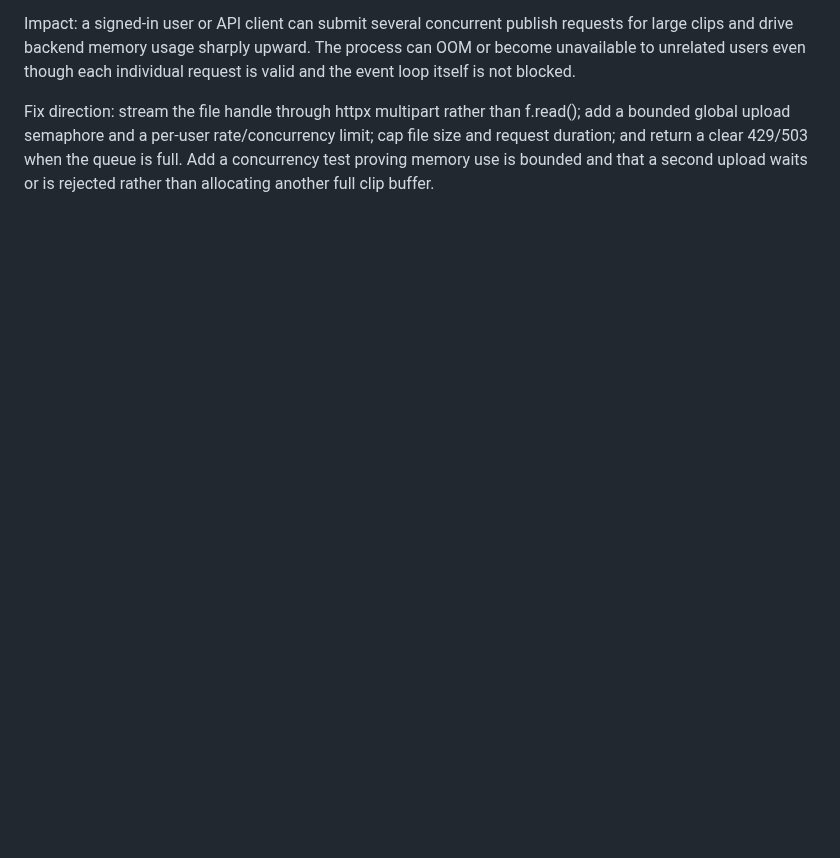
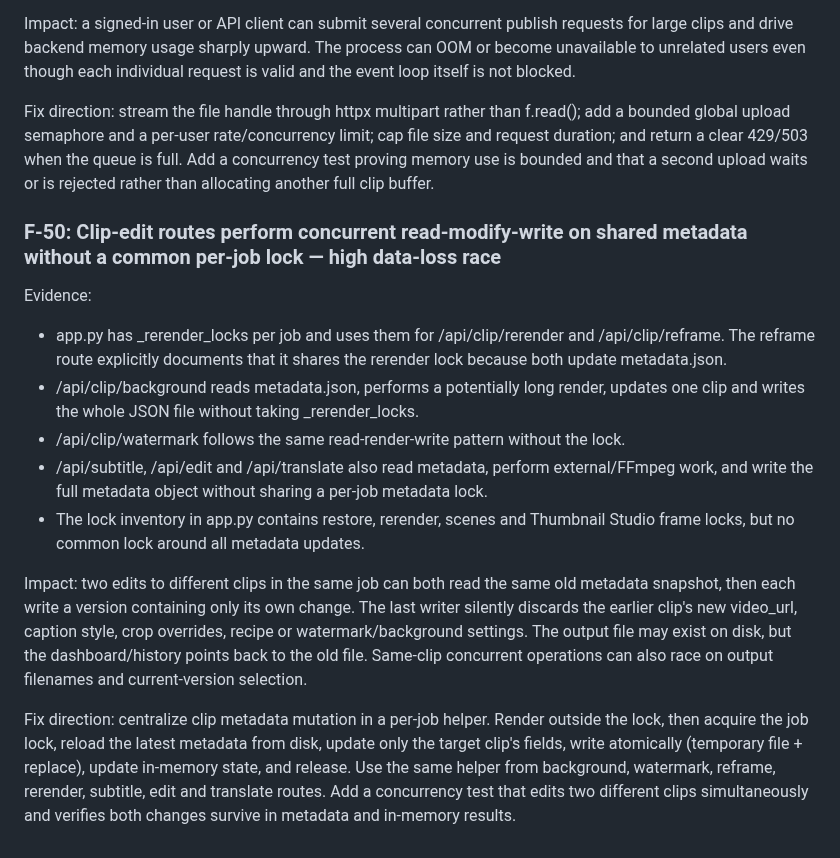
Before and after one commit to helalxp/clippy, a Markdown page: CLIPPY_REPO_AUDIT.md, the part around the change. Drawn GitHub-style; blank space fills up the shorter version.

Commit message:
docs(audit): flag concurrent clip metadata lost updates

```diff
--- a/CLIPPY_REPO_AUDIT.md
+++ b/CLIPPY_REPO_AUDIT.md
@@ -1402,3 +1402,17 @@ Evidence:
 Impact: a signed-in user or API client can submit several concurrent publish requests for large clips and drive backend memory usage sharply upward. The process can OOM or become unavailable to unrelated users even though each individual request is valid and the event loop itself is not blocked.
 
 Fix direction: stream the file handle through httpx multipart rather than f.read(); add a bounded global upload semaphore and a per-user rate/concurrency limit; cap file size and request duration; and return a clear 429/503 when the queue is full. Add a concurrency test proving memory use is bounded and that a second upload waits or is rejected rather than allocating another full clip buffer.
+
+
+### F-50: Clip-edit routes perform concurrent read-modify-write on shared metadata without a common per-job lock — high data-loss race
+
+Evidence:
+- app.py has _rerender_locks per job and uses them for /api/clip/rerender and /api/clip/reframe. The reframe route explicitly documents that it shares the rerender lock because both update metadata.json.
+- /api/clip/background reads metadata.json, performs a potentially long render, updates one clip and writes the whole JSON file without taking _rerender_locks.
+- /api/clip/watermark follows the same read-render-write pattern without the lock.
+- /api/subtitle, /api/edit and /api/translate also read metadata, perform external/FFmpeg work, and write the full metadata object without sharing a per-job metadata lock.
+- The lock inventory in app.py contains restore, rerender, scenes and Thumbnail Studio frame locks, but no common lock around all metadata updates.
+
+Impact: two edits to different clips in the same job can both read the same old metadata snapshot, then each write a version containing only its own change. The last writer silently discards the earlier clip's new video_url, caption style, crop overrides, recipe or watermark/background settings. The output file may exist on disk, but the dashboard/history points back to the old file. Same-clip concurrent operations can also race on output filenames and current-version selection.
+
+Fix direction: centralize clip metadata mutation in a per-job helper. Render outside the lock, then acquire the job lock, reload the latest metadata from disk, update only the target clip's fields, write atomically (temporary file + replace), update in-memory state, and release. Use the same helper from background, watermark, reframe, rerender, subtitle, edit and translate routes. Add a concurrency test that edits two different clips simultaneously and verifies both changes survive in metadata and in-memory results.
```
